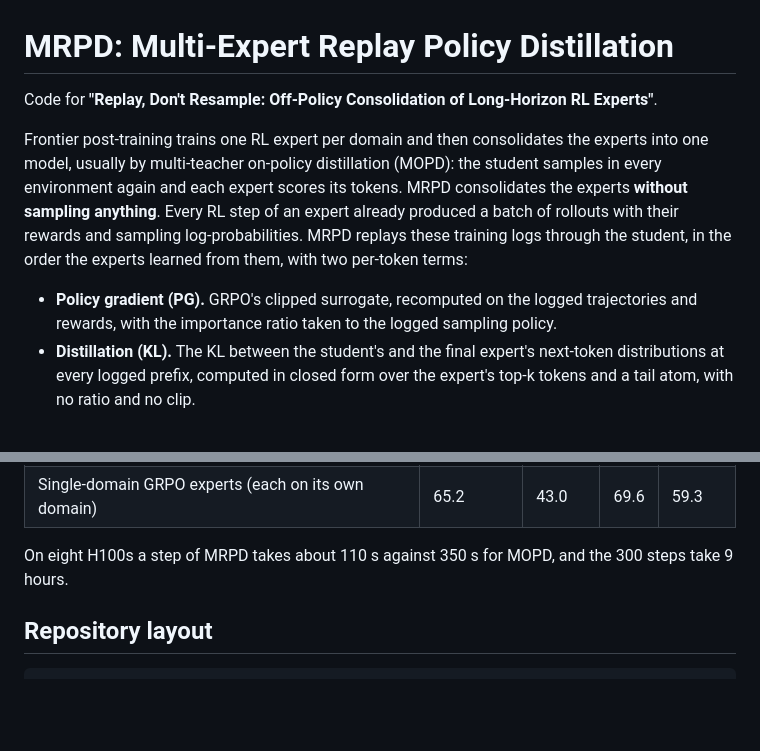
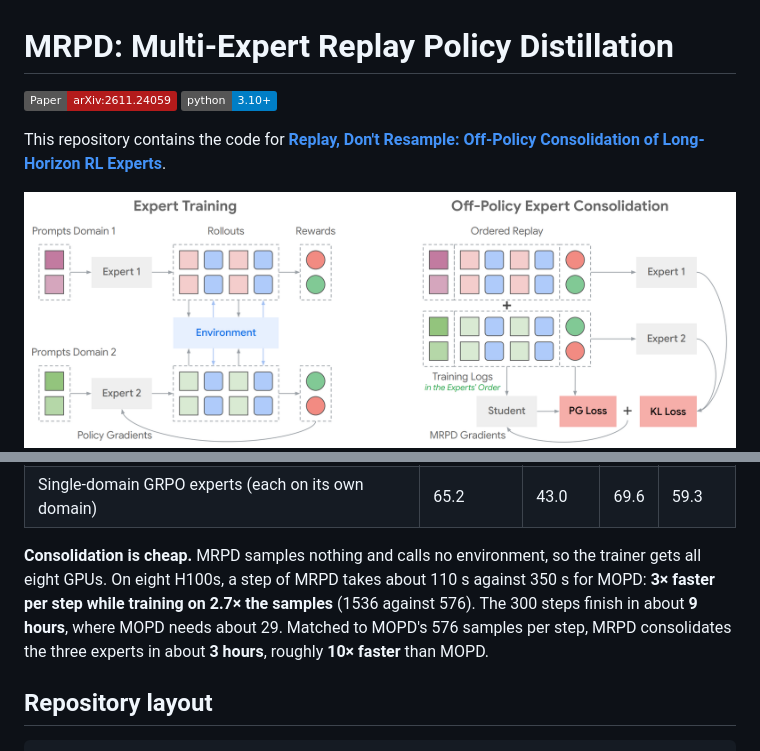
Before and after one commit to Yueeeeeeee/MRPD, a Markdown page: README.md, 2 parts joined by grey strips. Rendered like a GitHub page; pictures changed too: assets/intro.png (added); badges without logos; blank space fills up the shorter version.

Commit message:
README: update paper link, add intro figure, highlight efficiency

```diff
--- a/README.md
+++ b/README.md
@@ -1,17 +1,9 @@
 # MRPD: Multi-Expert Replay Policy Distillation
 
-Code for **"Replay, Don't Resample: Off-Policy Consolidation of Long-Horizon RL Experts"**.
+[![Paper](https://img.shields.io/badge/Paper-arXiv:2611.24059-b31b1b.svg)](https://arxiv.org/pdf/2611.24059)
+[![Python 3.10+](https://img.shields.io/badge/python-3.10+-blue.svg)](https://www.python.org/downloads/)
 
-Frontier post-training trains one RL expert per domain and then consolidates the experts into one
-model, usually by multi-teacher on-policy distillation (MOPD): the student samples in every
-environment again and each expert scores its tokens. MRPD consolidates the experts **without sampling
-anything**. Every RL step of an expert already produced a batch of rollouts with their rewards and
-sampling log-probabilities. MRPD replays these training logs through the student, in the order the
-experts learned from them, with two per-token terms:
+This repository contains the code for [**Replay, Don't Resample: Off-Policy Consolidation of Long-Horizon RL Experts**](https://arxiv.org/pdf/2611.24059).
 
-- **Policy gradient (PG).** GRPO's clipped surrogate, recomputed on the logged trajectories and rewards,
-  with the importance ratio taken to the logged sampling policy.
-- **Distillation (KL).** The KL between the student's and the final expert's next-token distributions at
-  every logged prefix, computed in closed form over the expert's top-k tokens and a tail atom, with no
-  ratio and no clip.
+<img src=assets/intro.png width=1000>
 
@@ -31,7 +21,11 @@ with a retriever, text-to-SQL), as domain averages over sixteen held-out sets:
 | **MRPD** | 63.7 | 42.0 | 70.1 | **58.6** |
 | Single-domain GRPO experts (each on its own domain) | 65.2 | 43.0 | 69.6 | 59.3 |
 
-On eight H100s a step of MRPD takes about 110 s against 350 s for MOPD, and the 300 steps take 9 hours.
+**Consolidation is cheap.** MRPD samples nothing and calls no environment, so the trainer gets all
+eight GPUs. On eight H100s, a step of MRPD takes about 110 s against 350 s for MOPD: **3× faster per
+step while training on 2.7× the samples** (1536 against 576). The 300 steps finish in about **9 hours**,
+where MOPD needs about 29. Matched to MOPD's 576 samples per step, MRPD consolidates the three experts
+in about **3 hours**, roughly **10× faster** than MOPD.
 
 ## Repository layout
 
```
Also changed, not shown: other parts of README.md (+1 -3 lines).
